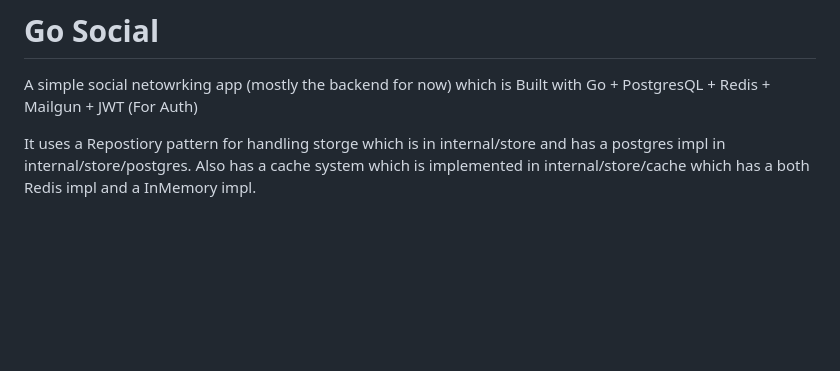
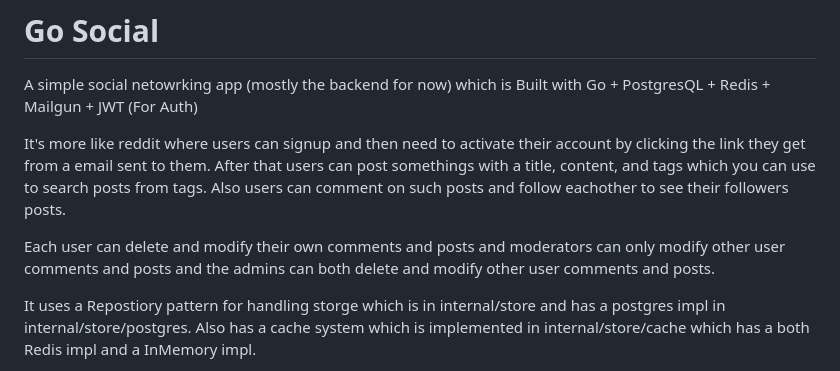
Before and after one commit to iliabhz/gosocial, a Markdown page: README.md, the part around the change. Rendered like a GitHub page; blank space fills up the shorter version.

Commit message:
Better README.md

```diff
--- a/README.md
+++ b/README.md
@@ -1,5 +1,9 @@
 # Go Social
 A simple social netowrking app (mostly the backend for now) which is Built with Go + PostgresQL + Redis + Mailgun + JWT (For Auth)
+
+It's more like reddit where users can signup and then need to activate their account by clicking the link they get from a email sent to them. After that users can post somethings with a title, content, and tags which you can use to search posts from tags. Also users can comment on such posts and follow eachother to see their followers posts.
+
+Each user can delete and modify their own comments and posts and moderators can only modify other user comments and posts and the admins can both delete and modify other user comments and posts.
 
 It uses a Repostiory pattern for handling storge which is in internal/store and has a postgres impl in internal/store/postgres. Also has a cache system which is implemented in internal/store/cache which has a both Redis impl and a InMemory impl.
 
```
